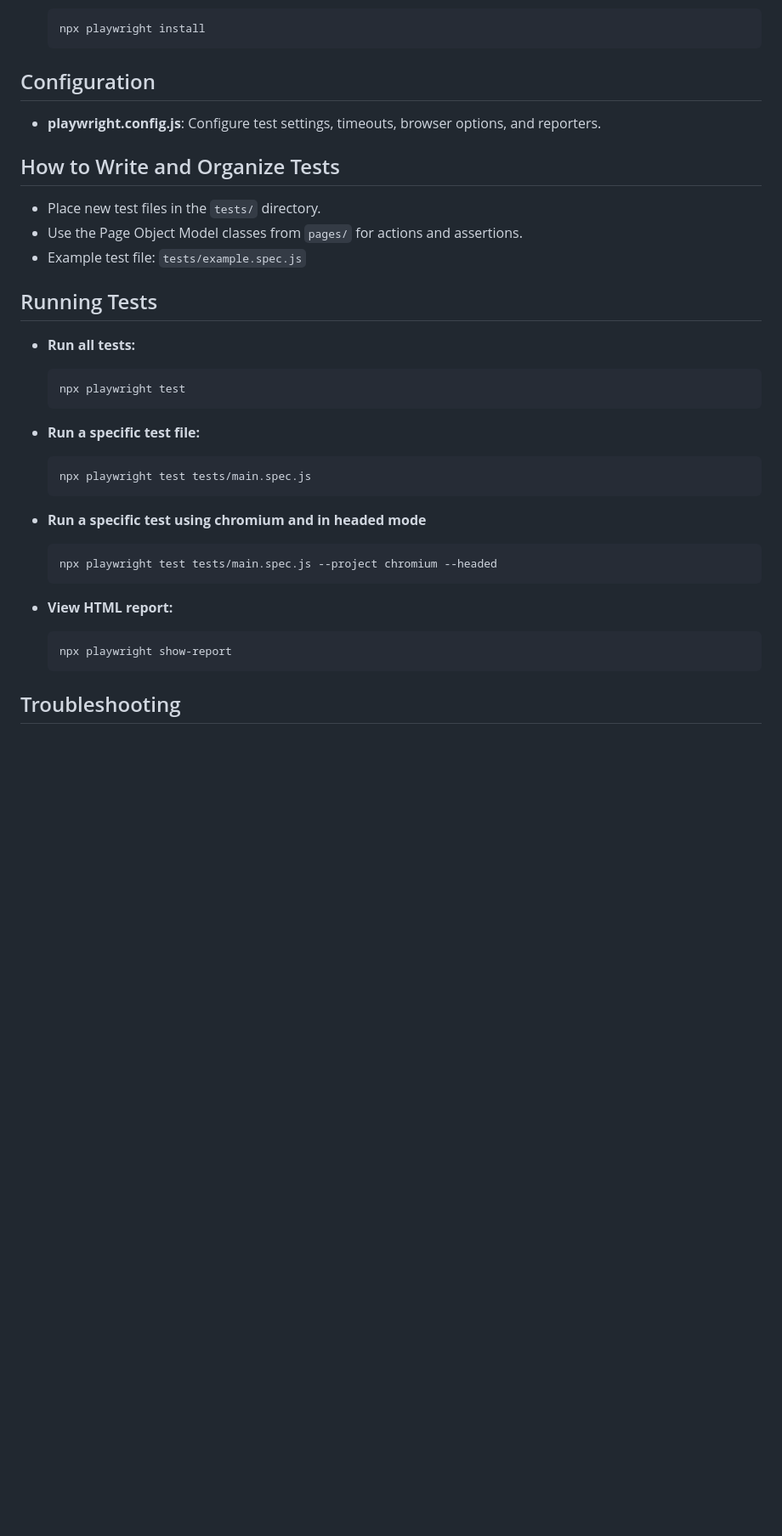
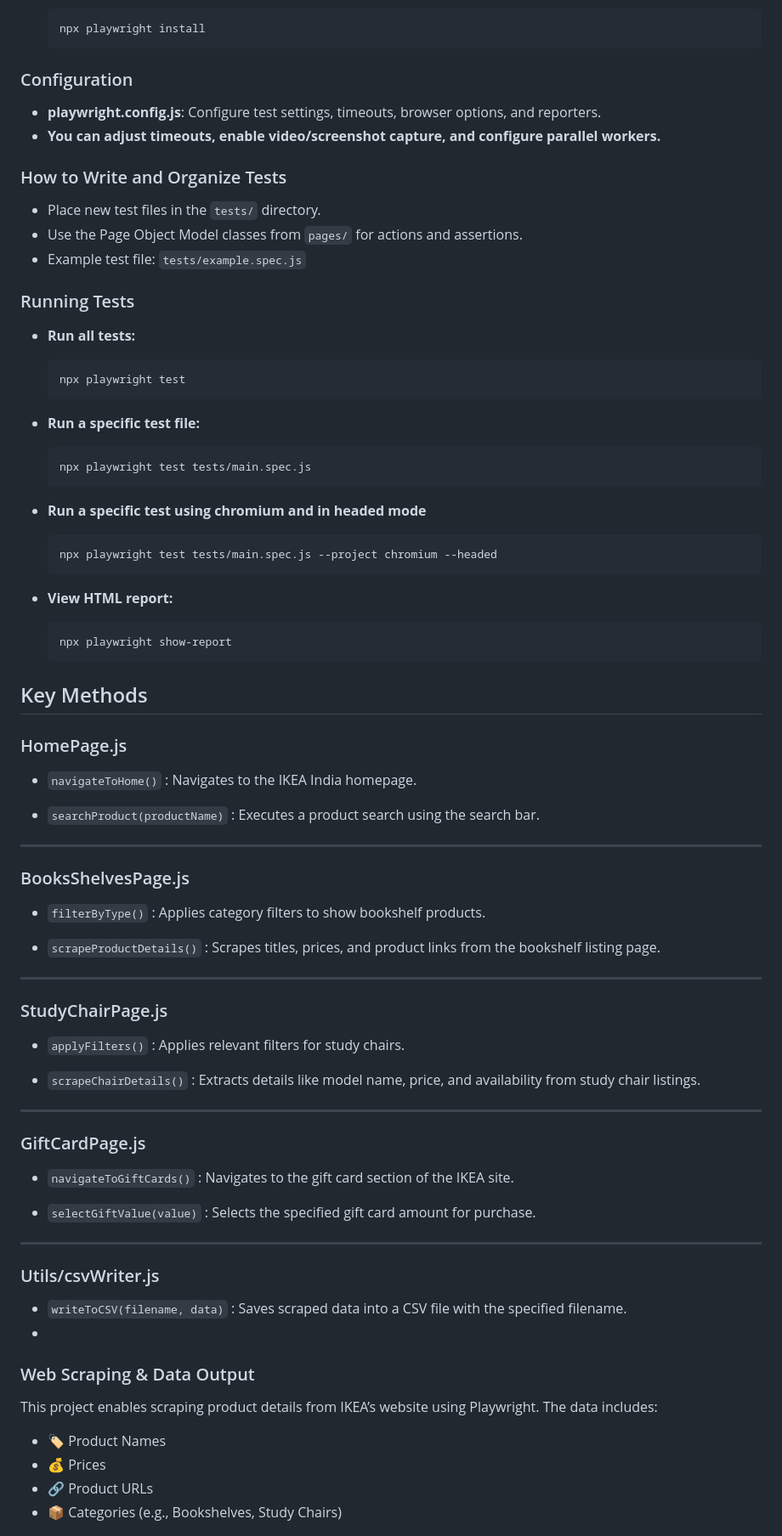
Before and after one commit to TARAK0506/Playwright-Hackathon, a Markdown page: README.md, the part around one of its changes. Shown at 85% size. Rendered like a GitHub page; blank space fills up the shorter version.

````diff
--- a/README.md
+++ b/README.md
@@ -84,20 +109,21 @@ This repository provides a complete setup for E2E testing and web scraping using
    ```
 
 
-## Configuration
+### Configuration
 
 - **playwright.config.js**: Configure test settings, timeouts, browser options, and reporters.
+- **You can adjust timeouts, enable video/screenshot capture, and configure parallel workers.**
 
 
 
-## How to Write and Organize Tests
+### How to Write and Organize Tests
 
 - Place new test files in the `tests/` directory.
 - Use the Page Object Model classes from `pages/` for actions and assertions.
 - Example test file: `tests/example.spec.js`
 
 
-## Running Tests
+### Running Tests
 
 - **Run all tests:**
   ```sh
@@ -114,9 +140,55 @@ This repository provides a complete setup for E2E testing and web scraping using
   npx playwright test tests/main.spec.js --project chromium --headed
   ```
 
+
+
 - **View HTML report:**
   ```sh
   npx playwright show-report
   ```
 
-## Troubleshooting
+## Key Methods
+
+### HomePage.js
+- `navigateToHome()` : Navigates to the IKEA India homepage.
+
+- `searchProduct(productName)` : Executes a product search using the search bar.
+
+---
+
+### BooksShelvesPage.js
+- `filterByType()` : Applies category filters to show bookshelf products.
+
+- `scrapeProductDetails()` : Scrapes titles, prices, and product links from the bookshelf listing page.
+
+---
+
+### StudyChairPage.js
+- `applyFilters()` : Applies relevant filters for study chairs.
+
+- `scrapeChairDetails()` : Extracts details like model name, price, and availability from study chair listings.
+
+---
+
+### GiftCardPage.js
+- `navigateToGiftCards()` : Navigates to the gift card section of the IKEA site.
+
+- `selectGiftValue(value)` : Selects the specified gift card amount for purchase.
+
+---
+
+
+### Utils/csvWriter.js
+- `writeToCSV(filename, data)` : Saves scraped data into a CSV file with the specified filename.
+-
+
+
+### Web Scraping & Data Output
+
+This project enables scraping product details from IKEA’s website using Playwright. The data includes:
+
+- 🏷️ Product Names
+- 💰 Prices
+- 🔗 Product URLs
+- 📦 Categories (e.g., Bookshelves, Study Chairs)
+
````
Also changed, not shown: other parts of README.md (+50 -6 lines).
